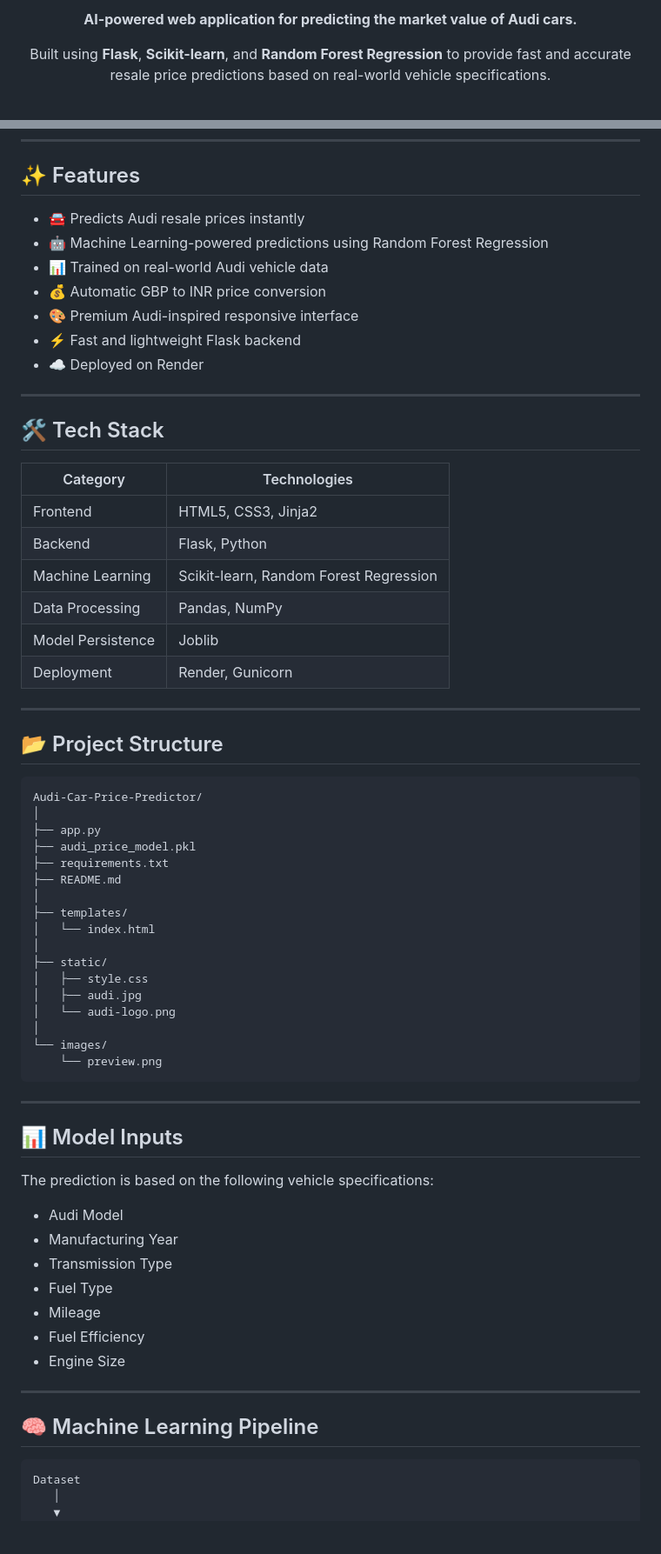
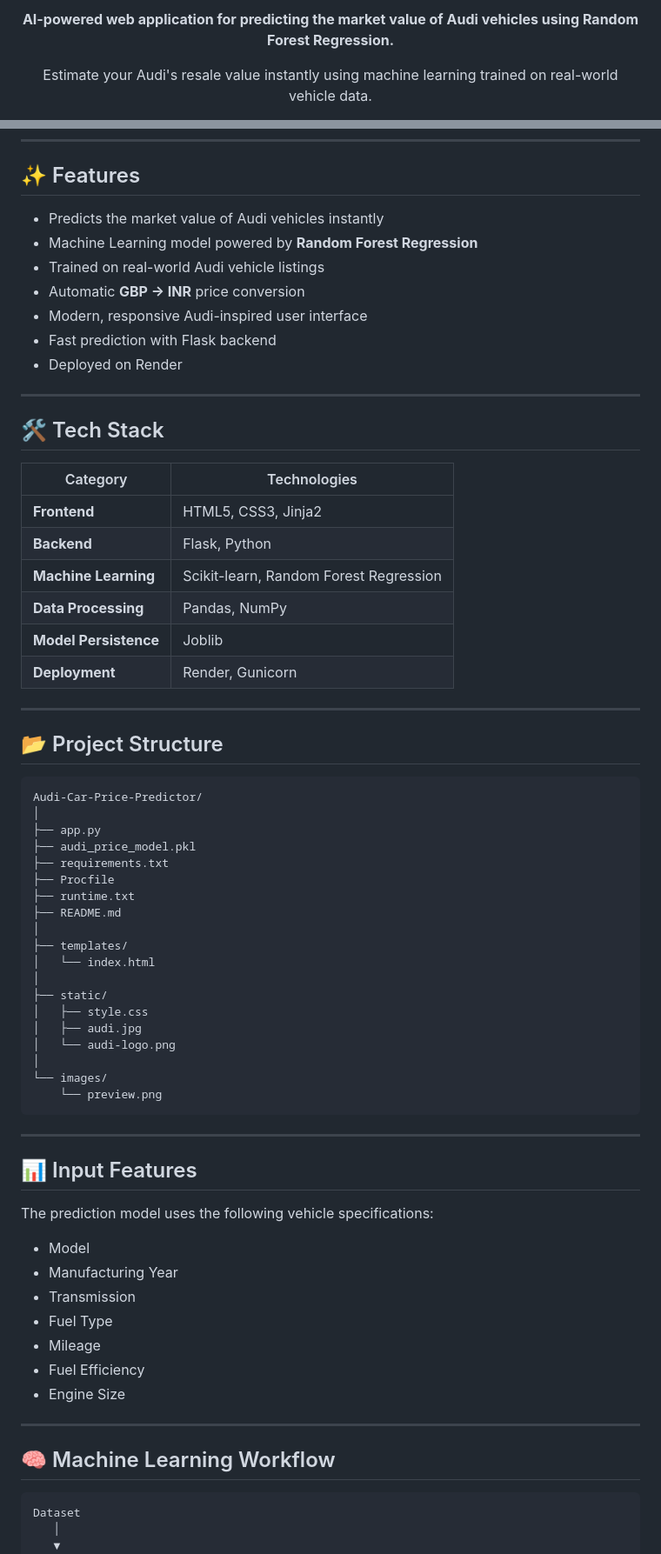
Before and after one commit to sidhi02/Audi-value-predictor, a Markdown page: README.md, 2 parts joined by grey strips. Shown at 87% size. Drawn GitHub-style; blank space fills up the shorter version.

````diff
--- a/README.md
+++ b/README.md
@@ -2,10 +2,10 @@
 
 <p align="center">
-  <strong>AI-powered web application for predicting the market value of Audi cars.</strong>
+  <strong>AI-powered web application for predicting the market value of Audi vehicles using Random Forest Regression.</strong>
 </p>
 
 <p align="center">
-Built using <b>Flask</b>, <b>Scikit-learn</b>, and <b>Random Forest Regression</b> to provide fast and accurate resale price predictions based on real-world vehicle specifications.
+  Estimate your Audi's resale value instantly using machine learning trained on real-world vehicle data.
 </p>
 
 <p align="center">
@@ -28,13 +33,13 @@ Built using <b>Flask</b>, <b>Scikit-learn</b>, and <b>Random Forest Regression</
 
 ## ✨ Features
 
-- 🚘 Predicts Audi resale prices instantly
-- 🤖 Machine Learning-powered predictions using Random Forest Regression
-- 📊 Trained on real-world Audi vehicle data
-- 💰 Automatic GBP to INR price conversion
-- 🎨 Premium Audi-inspired responsive interface
-- ⚡ Fast and lightweight Flask backend
-- ☁️ Deployed on Render
+- Predicts the market value of Audi vehicles instantly
+- Machine Learning model powered by **Random Forest Regression**
+- Trained on real-world Audi vehicle listings
+- Automatic **GBP → INR** price conversion
+- Modern, responsive Audi-inspired user interface
+- Fast prediction with Flask backend
+- Deployed on Render
 
 ---
 
@@ -42,12 +47,12 @@ Built using <b>Flask</b>, <b>Scikit-learn</b>, and <b>Random Forest Regression</
 
 | Category | Technologies |
 |----------|--------------|
-| Frontend | HTML5, CSS3, Jinja2 |
-| Backend | Flask, Python |
-| Machine Learning | Scikit-learn, Random Forest Regression |
-| Data Processing | Pandas, NumPy |
-| Model Persistence | Joblib |
-| Deployment | Render, Gunicorn |
+| **Frontend** | HTML5, CSS3, Jinja2 |
+| **Backend** | Flask, Python |
+| **Machine Learning** | Scikit-learn, Random Forest Regression |
+| **Data Processing** | Pandas, NumPy |
+| **Model Persistence** | Joblib |
+| **Deployment** | Render, Gunicorn |
 
 ---
 
@@ -59,6 +64,8 @@ Audi-Car-Price-Predictor/
 ├── app.py
 ├── audi_price_model.pkl
 ├── requirements.txt
+├── Procfile
+├── runtime.txt
 ├── README.md
 │
 ├── templates/
@@ -75,13 +82,13 @@ Audi-Car-Price-Predictor/
 
 ---
 
-## 📊 Model Inputs
+## 📊 Input Features
 
-The prediction is based on the following vehicle specifications:
+The prediction model uses the following vehicle specifications:
 
-- Audi Model
+- Model
 - Manufacturing Year
-- Transmission Type
+- Transmission
 - Fuel Type
 - Mileage
 - Fuel Efficiency
@@ -89,7 +96,7 @@ The prediction is based on the following vehicle specifications:
 
 ---
 
-## 🧠 Machine Learning Pipeline
+## 🧠 Machine Learning Workflow
 
 ```text
 Dataset
````
Also changed, not shown: other parts of README.md (+40 -20 lines).
